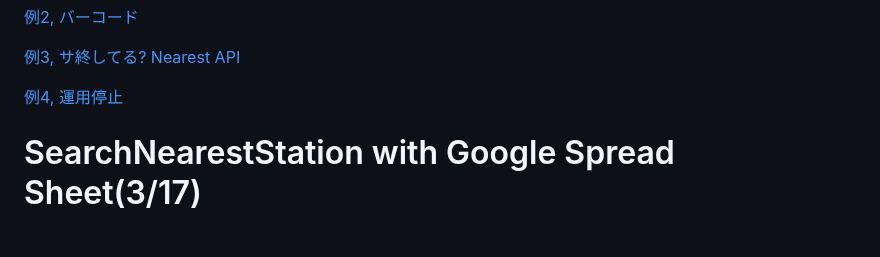
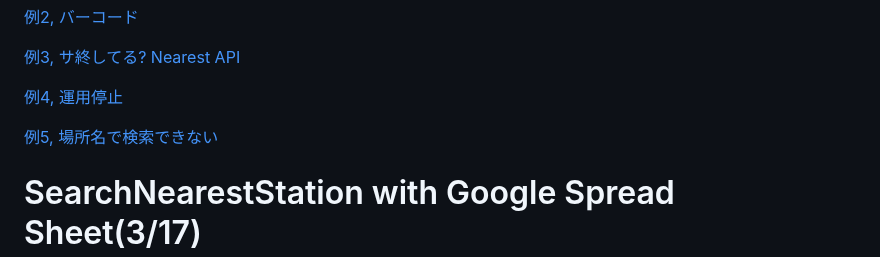
Before and after one commit to Eztas/SearchNearestStation, a Markdown page: README.md, the part around the change. Rendered like a GitHub page; blank space fills up the shorter version.

```diff
--- a/README.md
+++ b/README.md
@@ -29,6 +29,8 @@ form actionやfetch, XMLHttpsrequestなどを用いてみたが、どれもう
 [例3, サ終してる? Nearest API](https://station.ic731.net/)
 
 [例4, 運用停止](https://maps.multisoup.co.jp/blog/2931/)
+
+[例5, 場所名で検索できない](https://dev.classmethod.jp/articles/heart-rails-express/)
 
 # SearchNearestStation with Google Spread Sheet(3/17)
 
```
